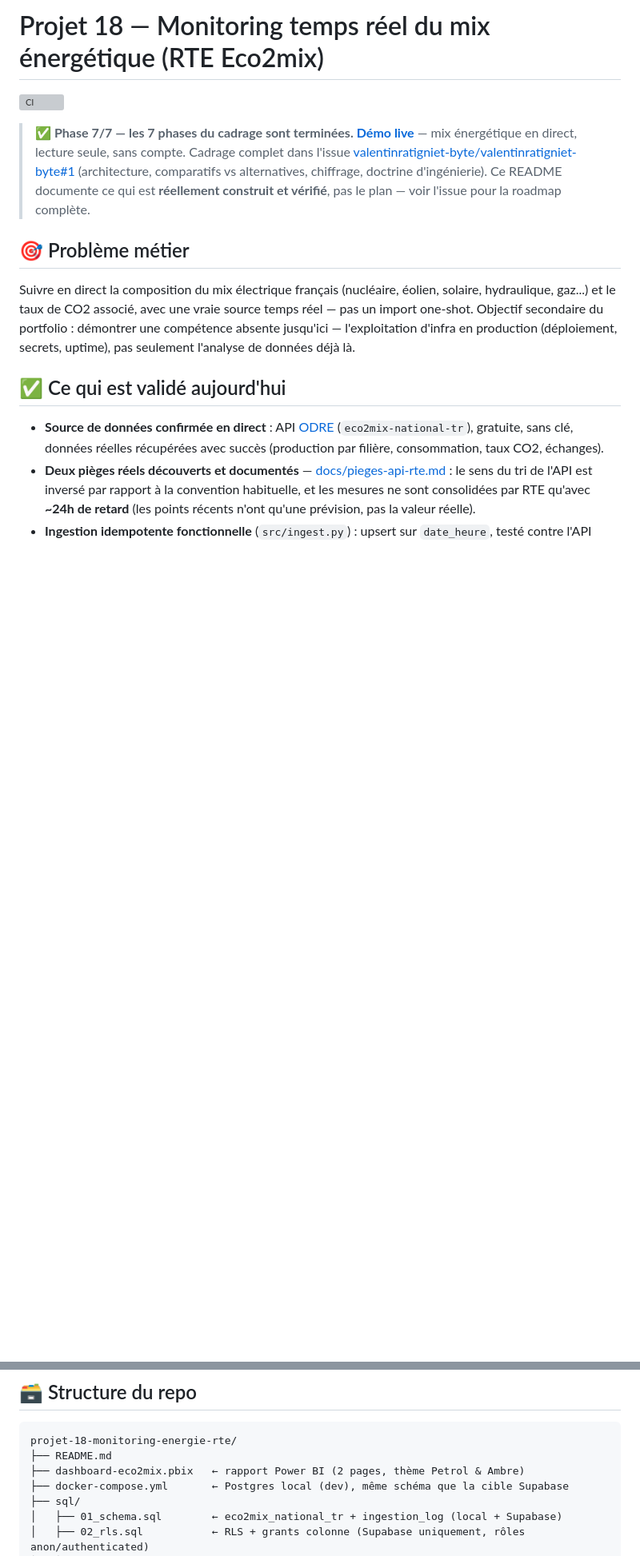
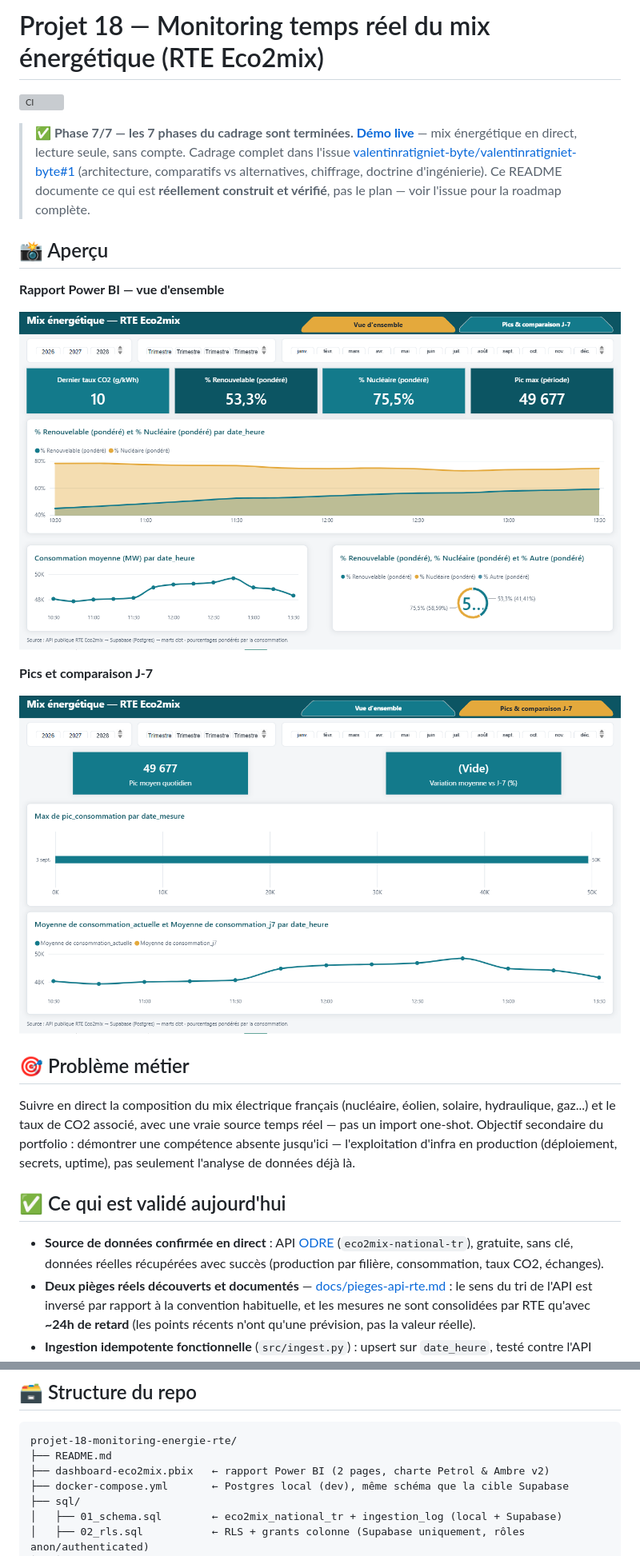
Before and after one commit to valentinratigniet-byte/projet-18-monitoring-energie-rte, a Markdown page: README.md, 2 parts joined by grey strips. Shown at 80% size. GitHub-like rendering; pictures changed too: docs/images/dashboard-pics-j7.png (added), docs/images/dashboard-vue-ensemble.png (added); blank space fills up the shorter version; grey boxes are pictures that could not be loaded.

````diff
--- a/README.md
+++ b/README.md
@@ -9,6 +9,16 @@
 > (architecture, comparatifs vs alternatives, chiffrage, doctrine
 > d'ingénierie). Ce README documente ce qui est **réellement construit et
 > vérifié**, pas le plan — voir l'issue pour la roadmap complète.
+
+## 📸 Aperçu
+
+**Rapport Power BI — vue d'ensemble**
+
+![Rapport Power BI Eco2mix — vue d'ensemble](docs/images/dashboard-vue-ensemble.png)
+
+**Pics et comparaison J-7**
+
+![Rapport Power BI Eco2mix — pics et comparaison J-7](docs/images/dashboard-pics-j7.png)
 
 ## 🎯 Problème métier
 
@@ -144,7 +155,7 @@ dbt test
 ```
 projet-18-monitoring-energie-rte/
 ├── README.md
-├── dashboard-eco2mix.pbix   ← rapport Power BI (2 pages, thème Petrol & Ambre)
+├── dashboard-eco2mix.pbix   ← rapport Power BI (2 pages, charte Petrol & Ambre v2)
 ├── docker-compose.yml       ← Postgres local (dev), même schéma que la cible Supabase
 ├── sql/
 │   ├── 01_schema.sql        ← eco2mix_national_tr + ingestion_log (local + Supabase)
````
Also changed, not shown: other parts of README.md (+3 -2 lines), 1 other file.
